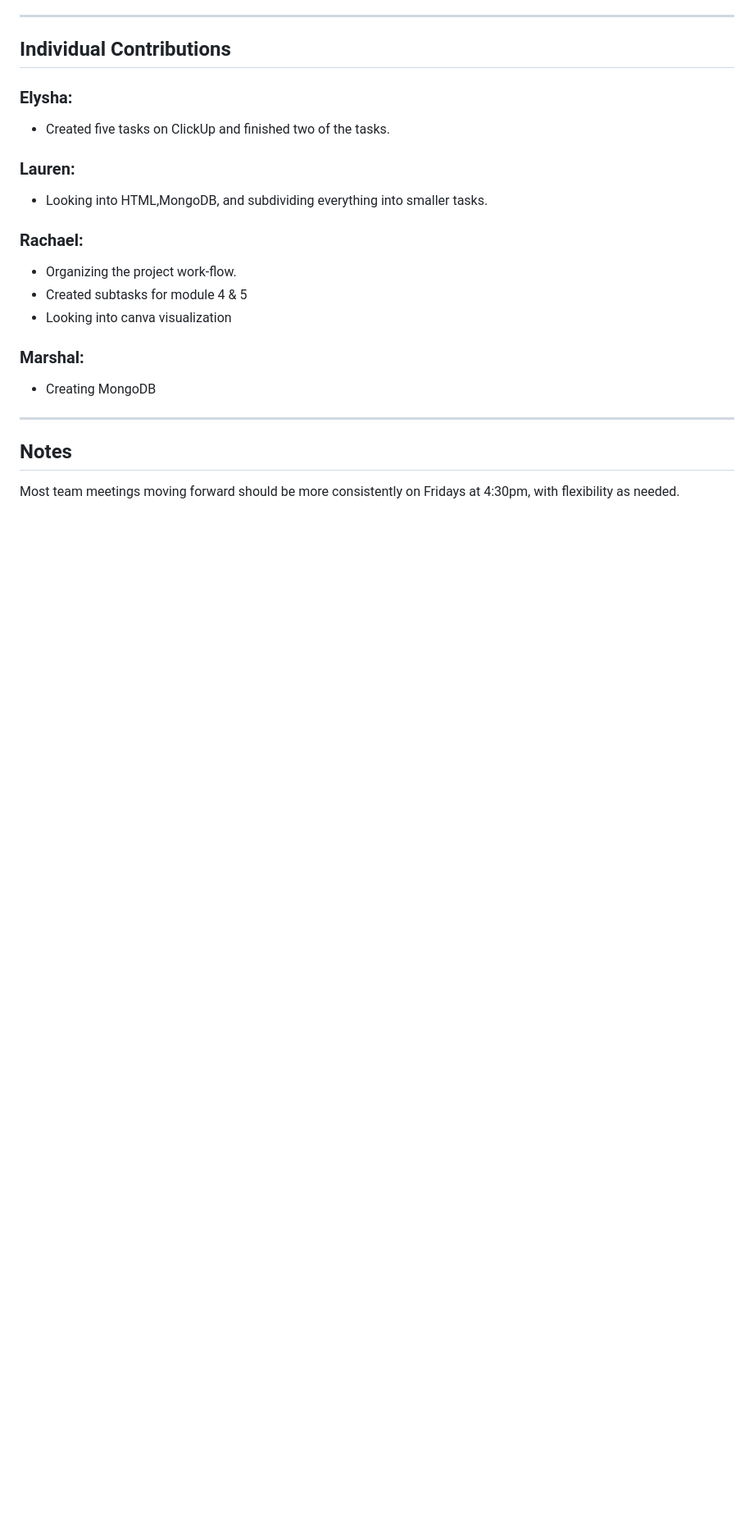
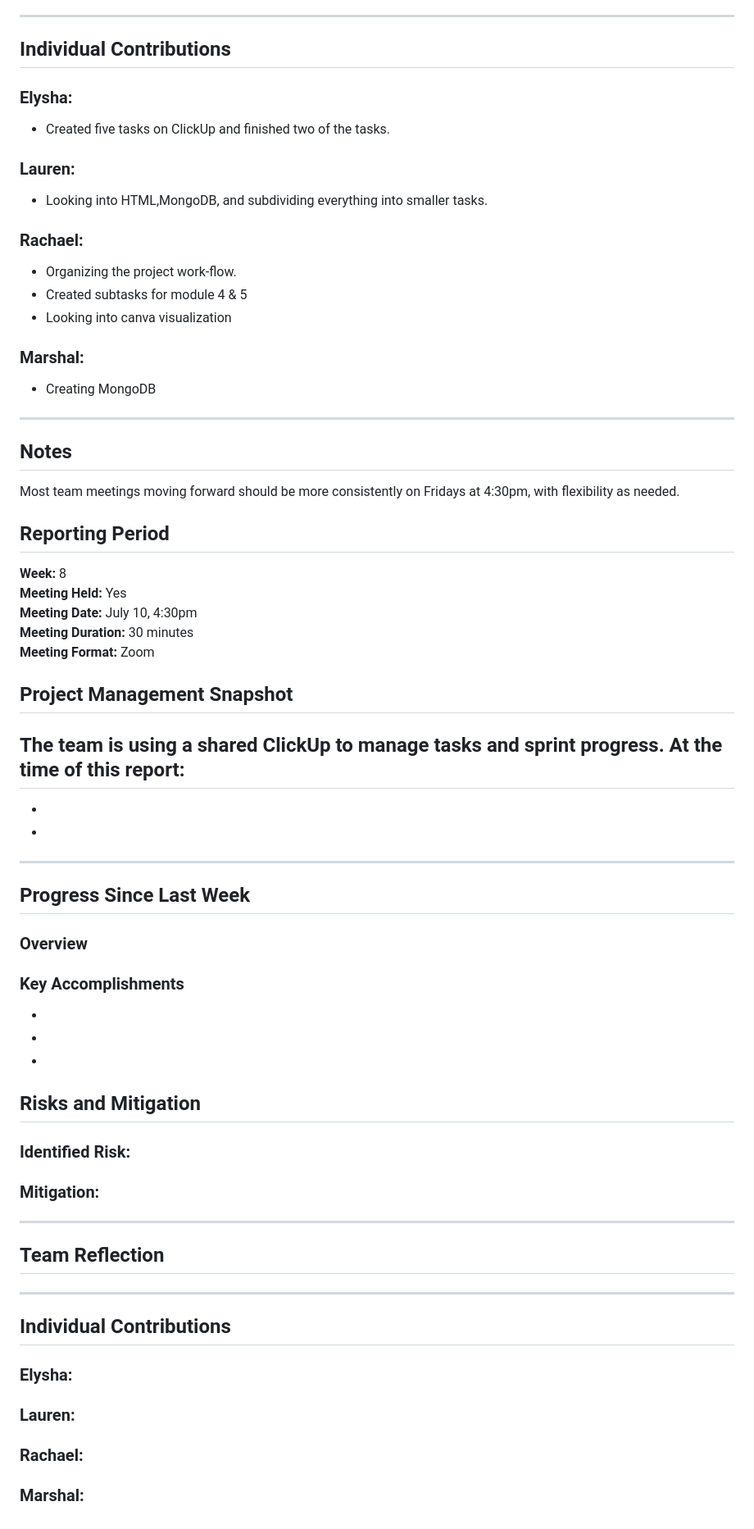
Before and after one commit to ragl8391/Team_7_Improve_Food, a Markdown page: WEEKLY_STATUS.md, the part around the change. Shown at 82% size. Drawn GitHub-style; blank space fills up the shorter version.

Commit message:
Add Week 8 Template to WEEKLY_STATUS.md

```diff
--- a/WEEKLY_STATUS.md
+++ b/WEEKLY_STATUS.md
@@ -94,8 +94,53 @@ Last week the team received feedback from the Project Proposal. We discussed mod
 ### Marshal:
 - Creating MongoDB
 
-
 ---
 
 ## Notes
 Most team meetings moving forward should be more consistently on Fridays at 4:30pm, with flexibility as needed.
+
+## Reporting Period
+**Week:** 8 \
+**Meeting Held:** Yes \
+**Meeting Date:** July 10, 4:30pm \
+**Meeting Duration:** 30 minutes \
+**Meeting Format:** Zoom
+
+## Project Management Snapshot
+The team is using a shared **ClickUp** to manage tasks and sprint progress.
+At the time of this report:
+-
+-
+-
+
+---
+
+## Progress Since Last Week
+
+### Overview
+
+### Key Accomplishments
+-
+-
+-
+
+## Risks and Mitigation
+
+### Identified Risk:
+
+### Mitigation:
+
+---
+
+## Team Reflection
+
+---
+
+## Individual Contributions
+### Elysha:
+
+### Lauren:
+
+### Rachael:
+
+### Marshal:
```
